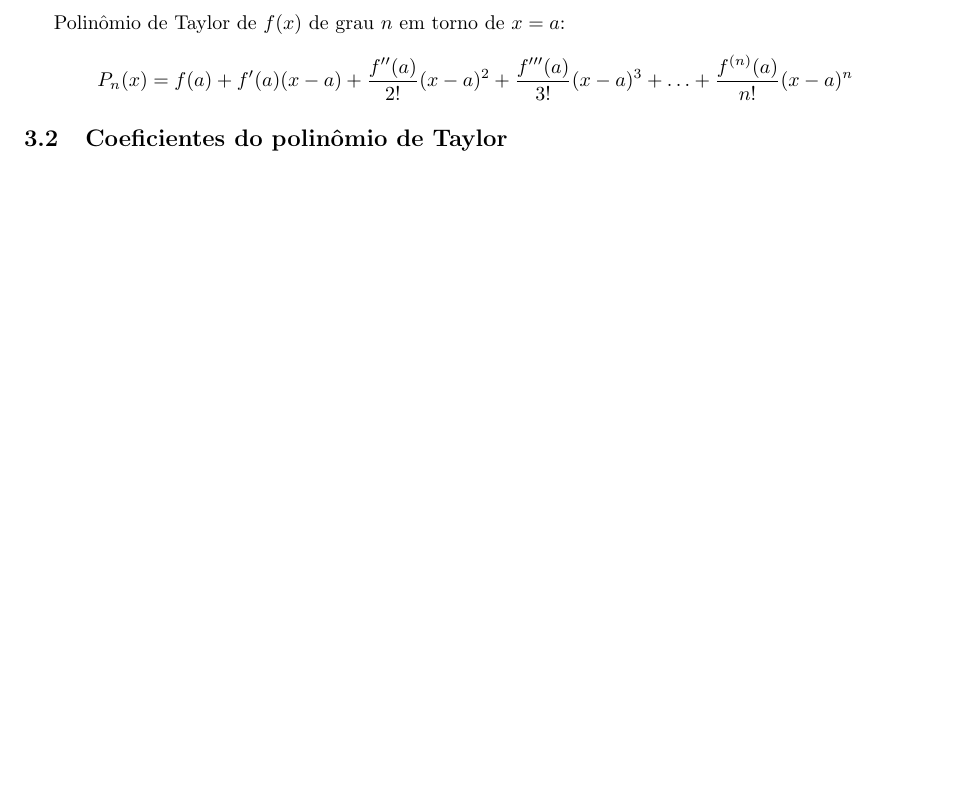
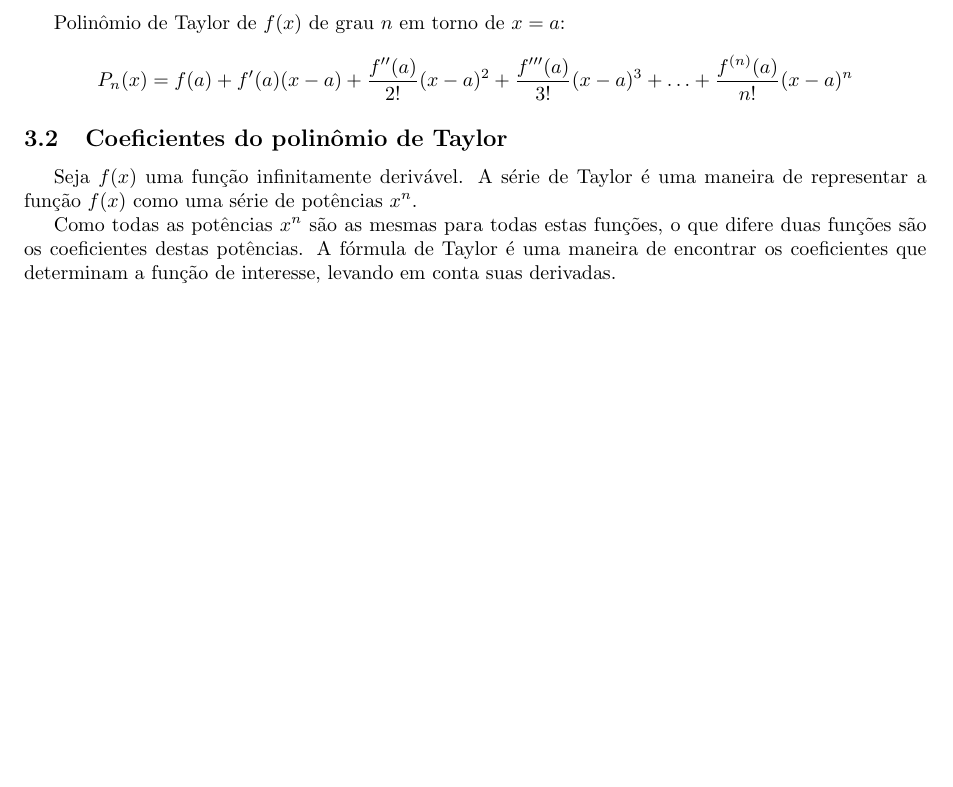
Before and after one commit to philsf/Series, a LaTeX document (Notas_de_aula/Series-Taylor.tex): part of the page, cut so that both start at the same text, the shorter picture padded with empty space. Compiled offline with pdfLaTeX.

Commit message:
* Notas_de_aula/Series-Taylor.tex: Rascunho da explicação inicial

```diff
--- a/Notas_de_aula/Series-Taylor.tex
+++ b/Notas_de_aula/Series-Taylor.tex
@@ -116,4 +116,10 @@ P_n(x) = f(a) + f'(a)(x-a) + \frac{f''(a)}{2!}(x-a)^2 + \frac{f'''(a)}{3!}(x-a)^
 
 \subsection{Coeficientes do polinômio de Taylor}
 
+Seja $f(x)$ uma função infinitamente derivável.
+A série de Taylor é uma maneira de representar a função $f(x)$ como uma série de potências $x^n$.
+
+Como todas as potências $x^n$ são as mesmas para todas estas funções, o que difere duas funções são os coeficientes destas potências.
+A fórmula de Taylor é uma maneira de encontrar os coeficientes que determinam a função de interesse, levando em conta suas derivadas.
+
 \end{document}
```
